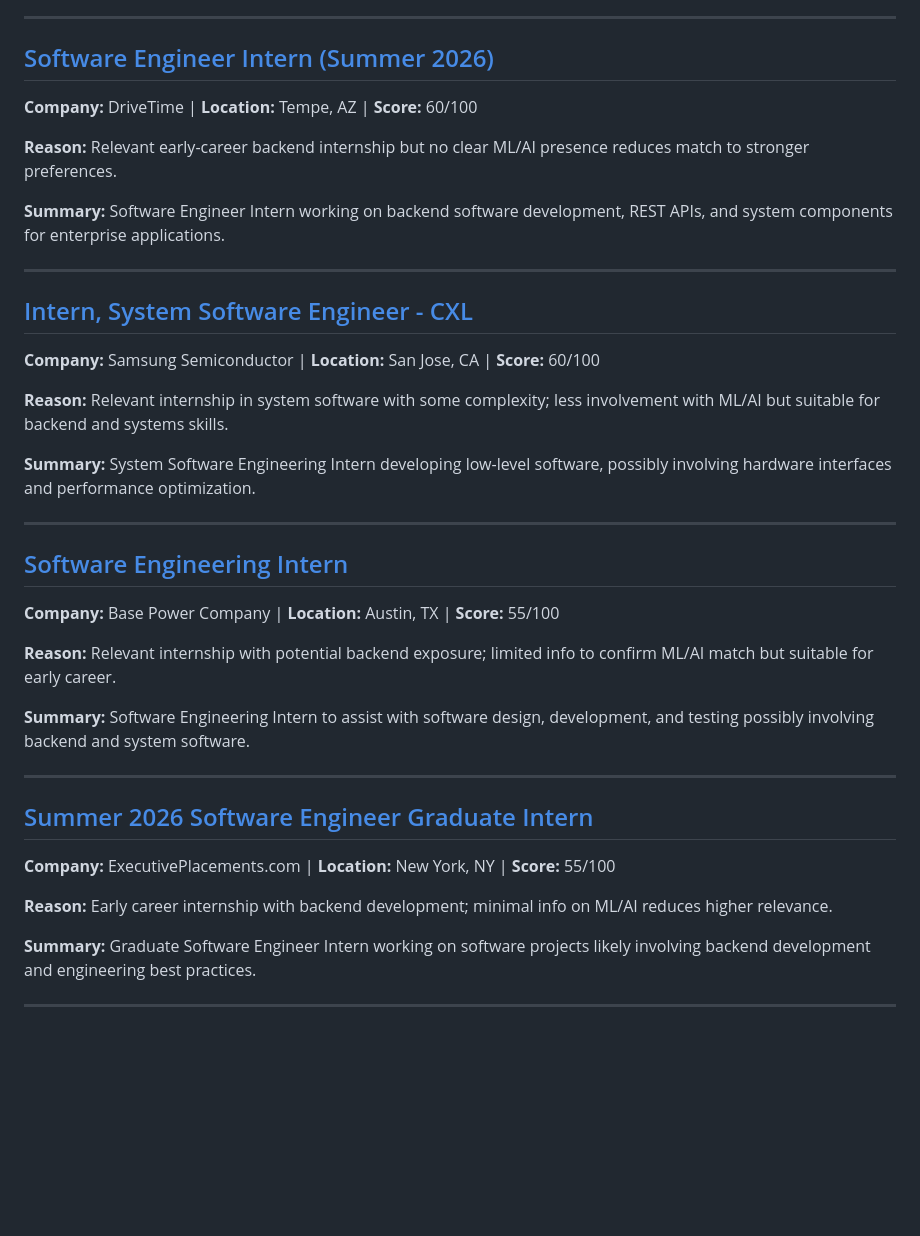
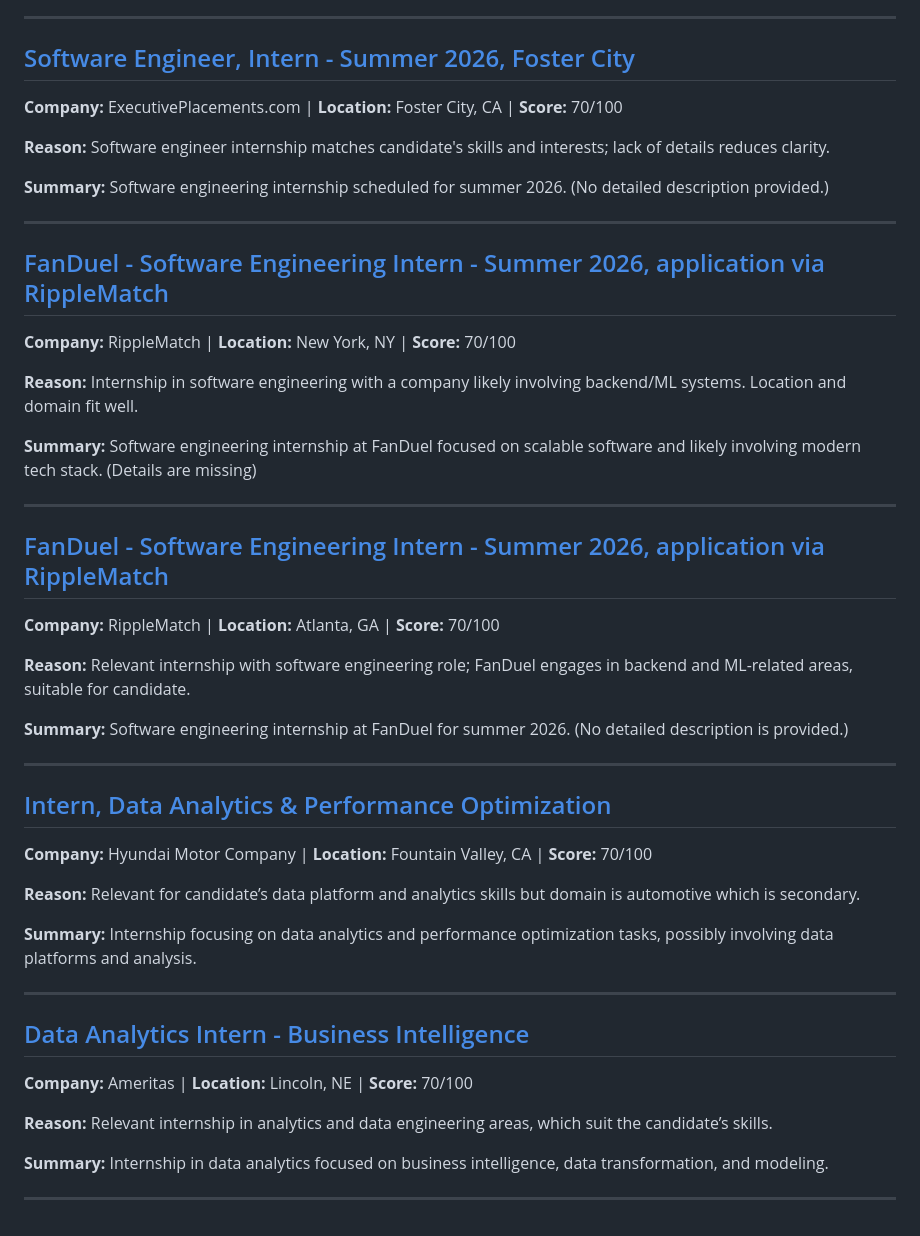
Before and after one commit to killua-y/killua-y.github.io, a Markdown page: _posts/2025-12-01-daily-jobs.md, the part around the change printed below. Rendered like a GitHub page; blank space fills up the shorter version.

```diff
--- a/_posts/2025-12-01-daily-jobs.md
+++ b/_posts/2025-12-01-daily-jobs.md
@@ -117,38 +135,47 @@
 
 ---
 
-## [Software Engineer Intern (Summer 2026)](https://www.linkedin.com/jobs/view/4293980312)
-**Company:** DriveTime | **Location:** Tempe, AZ | **Score:** 60/100
+## [Software Engineer, Intern - Summer 2026, Foster City](https://www.linkedin.com/jobs/view/4340382374)
+**Company:** ExecutivePlacements.com | **Location:** Foster City, CA | **Score:** 70/100
 
-**Reason:** Relevant early-career backend internship but no clear ML/AI presence reduces match to stronger preferences.
+**Reason:** Software engineer internship matches candidate's skills and interests; lack of details reduces clarity.
 
-**Summary:** Software Engineer Intern working on backend software development, REST APIs, and system components for enterprise applications.
+**Summary:** Software engineering internship scheduled for summer 2026. (No detailed description provided.)
 
 ---
 
-## [Intern, System Software Engineer - CXL](https://www.linkedin.com/jobs/view/4305788423)
-**Company:** Samsung Semiconductor | **Location:** San Jose, CA | **Score:** 60/100
+## [FanDuel - Software Engineering Intern - Summer 2026, application via RippleMatch](https://www.linkedin.com/jobs/view/4340162892)
+**Company:** RippleMatch | **Location:** New York, NY | **Score:** 70/100
 
-**Reason:** Relevant internship in system software with some complexity; less involvement with ML/AI but suitable for backend and systems skills.
+**Reason:** Internship in software engineering with a company likely involving backend/ML systems. Location and domain fit well.
 
-**Summary:** System Software Engineering Intern developing low-level software, possibly involving hardware interfaces and performance optimization.
+**Summary:** Software engineering internship at FanDuel focused on scalable software and likely involving modern tech stack. (Details are missing)
 
 ---
 
-## [Software Engineering Intern](https://www.linkedin.com/jobs/view/4339438776)
-**Company:** Base Power Company | **Location:** Austin, TX | **Score:** 55/100
+## [FanDuel - Software Engineering Intern - Summer 2026, application via RippleMatch](https://www.linkedin.com/jobs/view/4340772198)
+**Company:** RippleMatch | **Location:** Atlanta, GA | **Score:** 70/100
 
-**Reason:** Relevant internship with potential backend exposure; limited info to confirm ML/AI match but suitable for early career.
+**Reason:** Relevant internship with software engineering role; FanDuel engages in backend and ML-related areas, suitable for candidate.
 
-**Summary:** Software Engineering Intern to assist with software design, development, and testing possibly involving backend and system software.
+**Summary:** Software engineering internship at FanDuel for summer 2026. (No detailed description is provided.)
 
 ---
 
-## [Summer 2026 Software Engineer Graduate Intern](https://www.linkedin.com/jobs/view/4339448789)
-**Company:** ExecutivePlacements.com | **Location:** New York, NY | **Score:** 55/100
+## [Intern, Data Analytics & Performance Optimization](https://www.linkedin.com/jobs/view/4325221031)
+**Company:** Hyundai Motor Company | **Location:** Fountain Valley, CA | **Score:** 70/100
 
-**Reason:** Early career internship with backend development; minimal info on ML/AI reduces higher relevance.
+**Reason:** Relevant for candidate’s data platform and analytics skills but domain is automotive which is secondary.
 
-**Summary:** Graduate Software Engineer Intern working on software projects likely involving backend development and engineering best practices.
+**Summary:** Internship focusing on data analytics and performance optimization tasks, possibly involving data platforms and analysis.
 
 ---
+
+## [Data Analytics Intern - Business Intelligence](https://www.linkedin.com/jobs/view/4340383841)
+**Company:** Ameritas | **Location:** Lincoln, NE | **Score:** 70/100
+
+**Reason:** Relevant internship in analytics and data engineering areas, which suit the candidate’s skills.
+
+**Summary:** Internship in data analytics focused on business intelligence, data transformation, and modeling.
+
+---
```
Also changed, not shown: other parts of _posts/2025-12-01-daily-jobs.md (+69 -51 lines).
